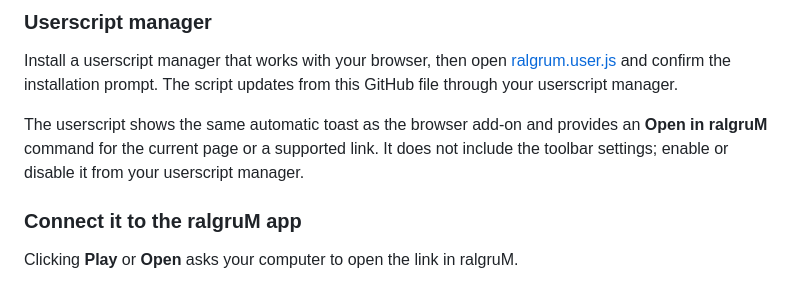
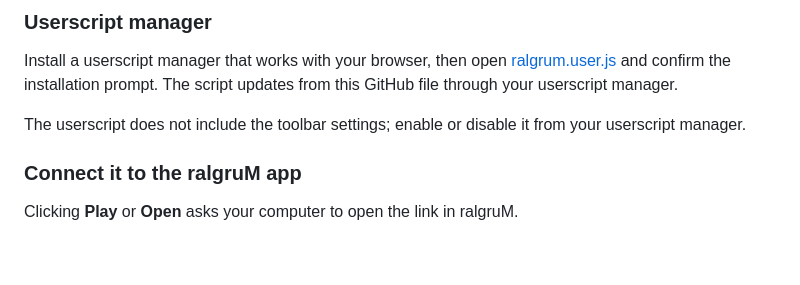
Before and after one commit to kekkodance/ralgrum-browser-extension, a Markdown page: README.md, the part around the change. Rendered like a GitHub page; blank space fills up the shorter version.

Commit message:
Update userscript description in README
Clarified the description of the userscript functionality in the README.

```diff
--- a/README.md
+++ b/README.md
@@ -80,7 +80,7 @@ A temporary add-on is removed when you restart Firefox.
 
 Install a userscript manager that works with your browser, then open [ralgrum.user.js](https://raw.githubusercontent.com/kekkodance/ralgrum-browser-extension/master/userscript/ralgrum.user.js) and confirm the installation prompt. The script updates from this GitHub file through your userscript manager.
 
-The userscript shows the same automatic toast as the browser add-on and provides an **Open in ralgruM** command for the current page or a supported link. It does not include the toolbar settings; enable or disable it from your userscript manager.
+The userscript does not include the toolbar settings; enable or disable it from your userscript manager.
 
 ### Connect it to the ralgruM app
 
```
